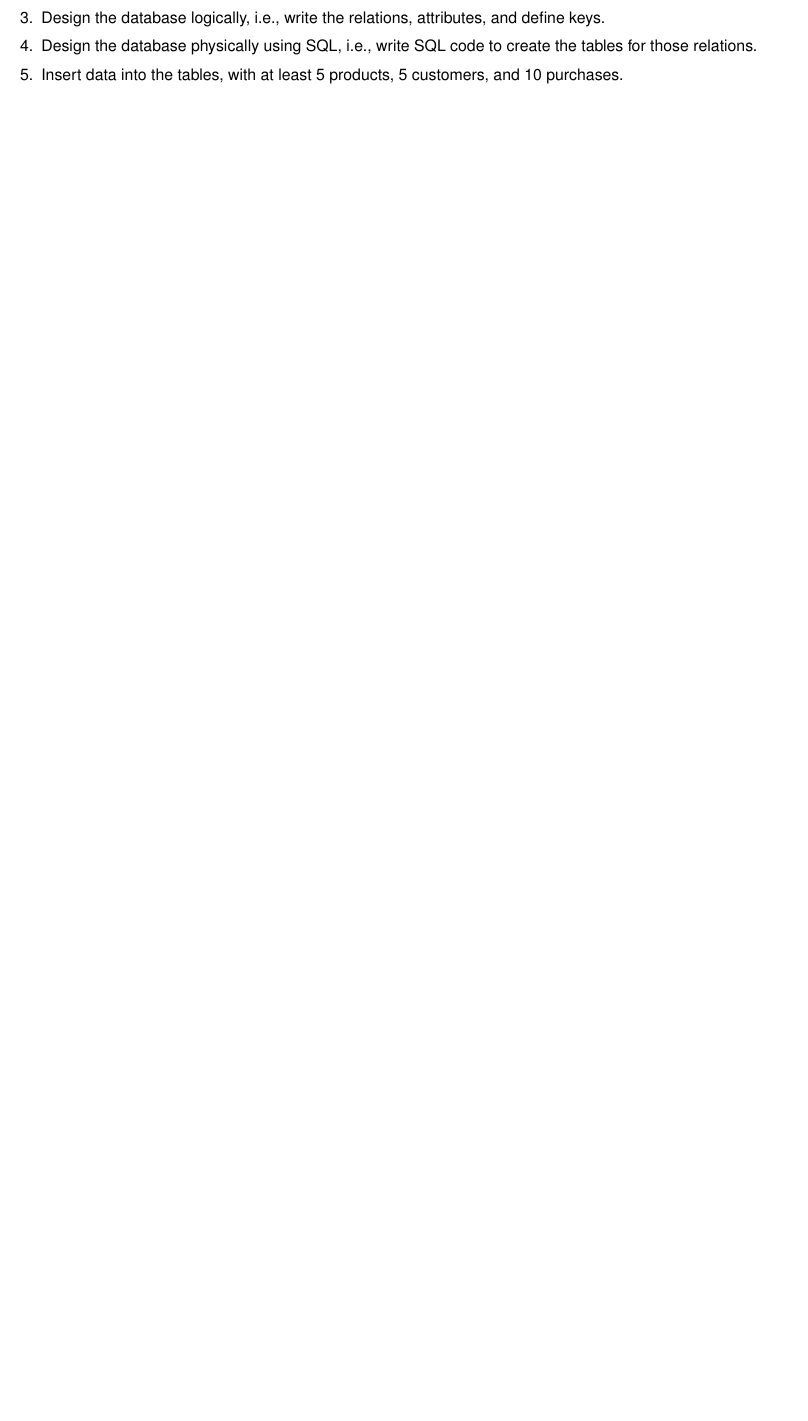
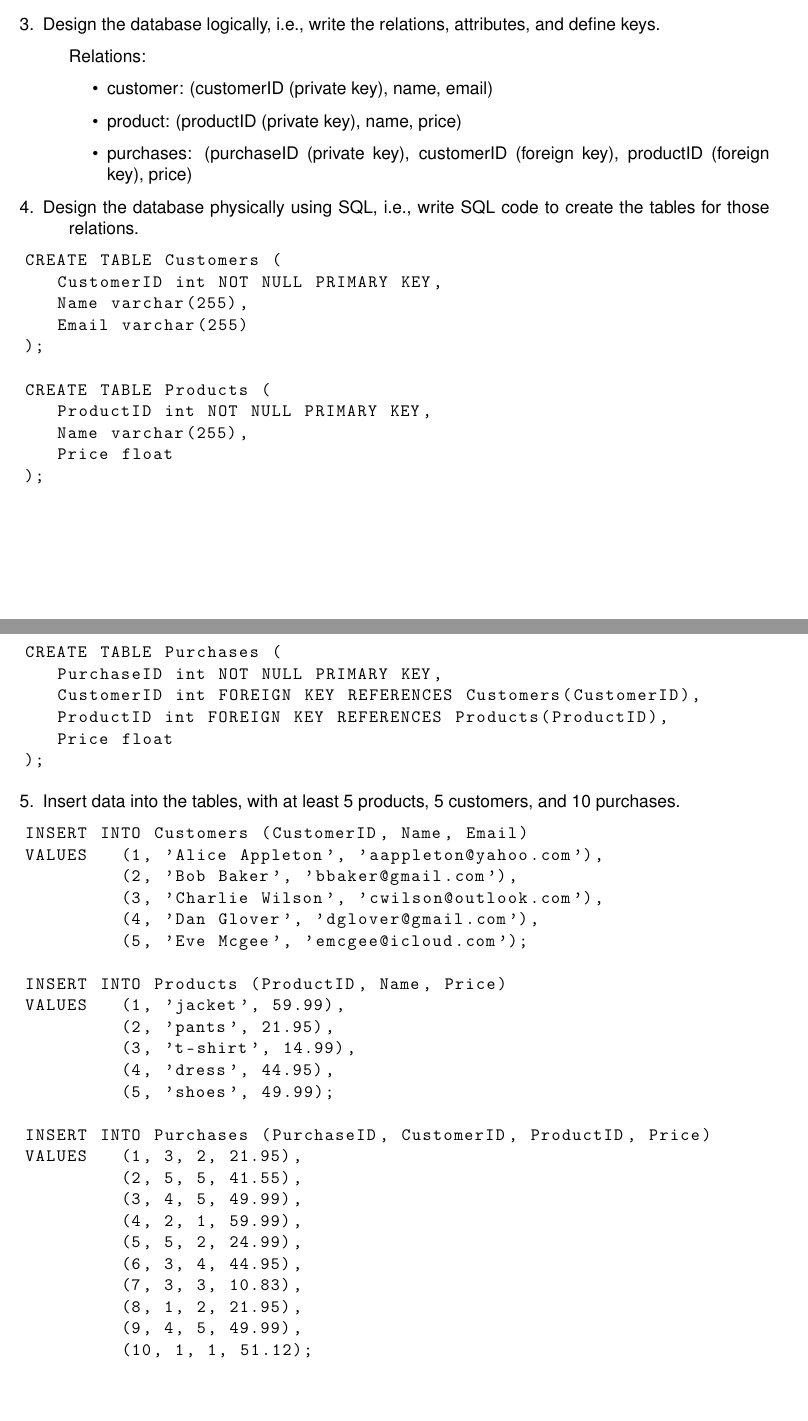
Before and after one commit to Combinatorious/COMP3700, a LaTeX problem sheet (assignment3/assignment3.tex): part of page 2 of 2 before the commit and two parts of pages 2 and 3 of 3 after it, the two joined at a grey line, cut so that both start at the same text, the shorter picture padded with empty space. Compiled offline with pdfLaTeX.

Commit message:
assignment3 work

```diff
--- a/assignment3/assignment3.tex
+++ b/assignment3/assignment3.tex
@@ -1,4 +1,4 @@
-\documentclass[notitlepage]{report}
+\documentclass[notitlepage, 11pt]{report}
 
 \input{../header.tex}
 
@@ -56,5 +79,62 @@ For the first version of the store mangement system, we want to start with the f
+	\end{tikzpicture}
+	\end{center}
 	\item Design the database logically, i.e., write the relations, attributes, and define keys.
+
+	Relations:
+	\begin{itemize}
+		\item customer: (customerID (private key), name, email)
+		\item product: (productID (private key), name, price)
+		\item purchases: (purchaseID (private key), customerID (foreign key), productID (foreign key), price)
+	\end{itemize}
 	\item Design the database physically using SQL, i.e., write SQL code to create the tables for those relations.
+\Suppressnumber
+\begin{lstlisting}
+CREATE TABLE Customers (
+	CustomerID int NOT NULL PRIMARY KEY,
+	Name varchar(255),
+	Email varchar(255)
+);
+
+CREATE TABLE Products (
+	ProductID int NOT NULL PRIMARY KEY,
+	Name varchar(255),
+	Price float
+);
+~\newpage~
+CREATE TABLE Purchases (
+	PurchaseID int NOT NULL PRIMARY KEY,
+	CustomerID int FOREIGN KEY REFERENCES Customers(CustomerID),
+	ProductID int FOREIGN KEY REFERENCES Products(ProductID),
+	Price float
+);
+\end{lstlisting}
 	\item Insert data into the tables, with at least 5 products, 5 customers, and 10 purchases.
+\begin{lstlisting}
+INSERT INTO Customers (CustomerID, Name, Email)
+VALUES	(1, 'Alice Appleton', 'aappleton@yahoo.com'),
+			(2, 'Bob Baker', 'bbaker@gmail.com'),
+			(3, 'Charlie Wilson', 'cwilson@outlook.com'),
+			(4, 'Dan Glover', 'dglover@gmail.com'),
+			(5, 'Eve Mcgee', 'emcgee@icloud.com');
+
+INSERT INTO Products (ProductID, Name, Price)
+VALUES	(1, 'jacket', 59.99),
+			(2, 'pants', 21.95),
+			(3, 't-shirt', 14.99),
+			(4, 'dress', 44.95),
+			(5, 'shoes', 49.99);
+
+INSERT INTO Purchases (PurchaseID, CustomerID, ProductID, Price)
+VALUES	(1, 3, 2, 21.95),
+			(2, 5, 5, 41.55),
+			(3, 4, 5, 49.99),
+			(4, 2, 1, 59.99),
+			(5, 5, 2, 24.99),
+			(6, 3, 4, 44.95),
+			(7, 3, 3, 10.83),
+			(8, 1, 2, 21.95),
+			(9, 4, 5, 49.99),
+			(10, 1, 1, 51.12);
+\end{lstlisting}
 \end{enumerate}
 \end{document}
```
Also changed, not shown: assignment3/assignment3.tex (23 more changed lines).
